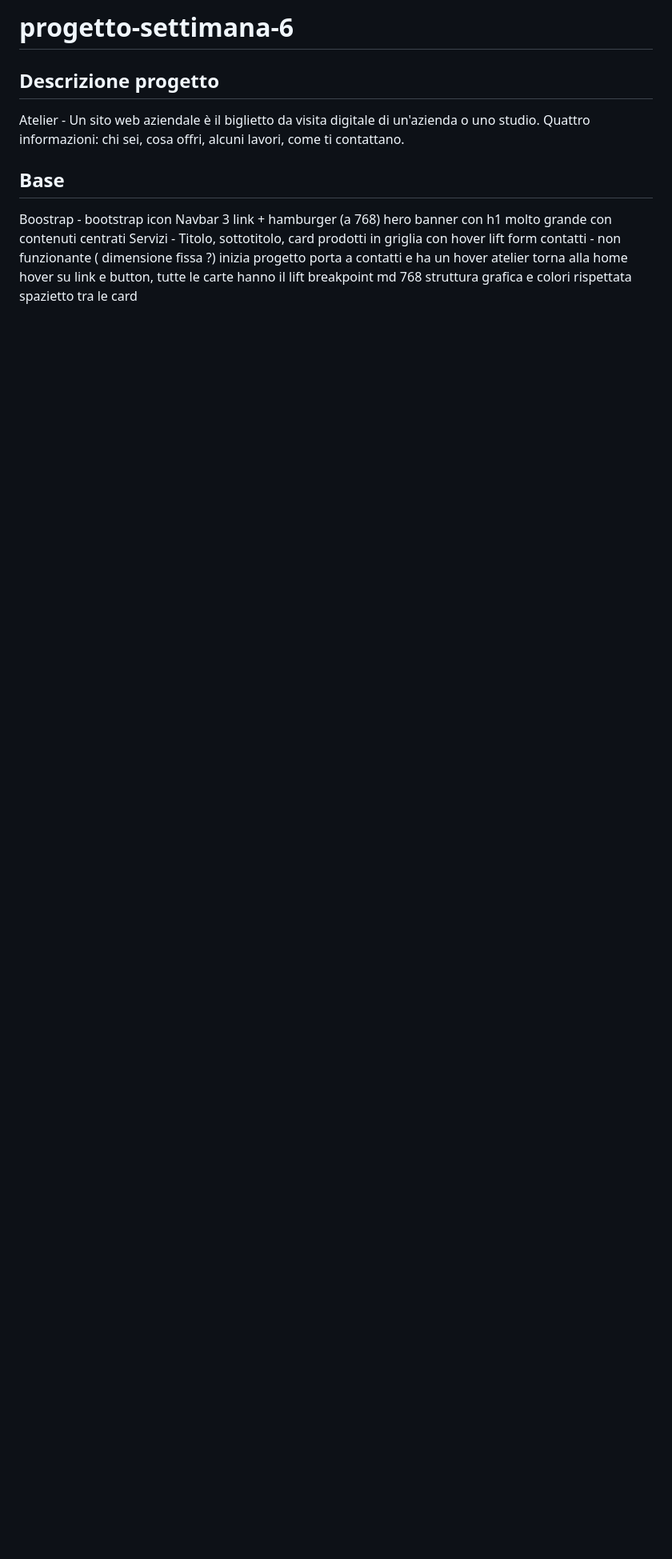
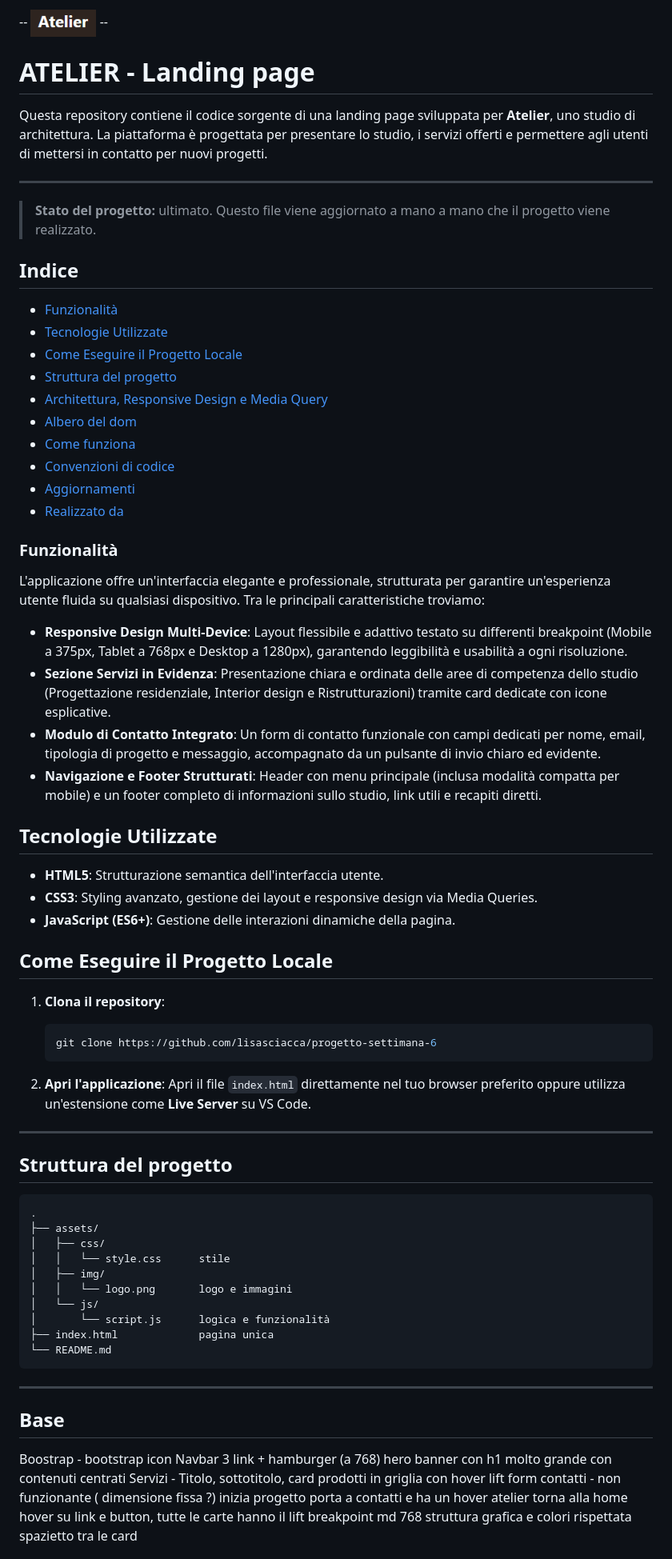
Before and after one commit to lisasciacca/progetto-settimana-6, a Markdown page: README.md, the part around the change. Shown at 80% size. Rendered like a GitHub page; pictures changed too: assets/img/logo.png (added); blank space fills up the shorter version.

````diff
--- a/README.md
+++ b/README.md
@@ -1,8 +1,68 @@
-# progetto-settimana-6
+-- ![alt text](assets/img/logo.png) --
 
-## Descrizione progetto
-Atelier - Un sito web aziendale è il biglietto da visita digitale di un'azienda o uno studio. Quattro informazioni: chi sei,
-cosa offri, alcuni lavori, come ti contattano.
+# ATELIER - Landing page
+
+Questa repository contiene il codice sorgente di una landing page sviluppata per **Atelier**, uno studio di architettura. La piattaforma è progettata per presentare lo studio, i servizi offerti e permettere agli utenti di mettersi in contatto per nuovi progetti.
+
+---
+
+> **Stato del progetto:** ultimato. Questo file viene aggiornato a mano a mano che il progetto viene realizzato.
+
+## Indice
+- [Funzionalità](#funzionalità)
+- [Tecnologie Utilizzate](#tecnologie-utilizzate)
+- [Come Eseguire il Progetto Locale](#come-eseguire-il-progetto-locale)
+- [Struttura del progetto](#struttura-del-progetto)
+- [Architettura, Responsive Design e Media Query](#architettura-responsive-design-e-media-query)
+- [Albero del dom](#albero-del-dom)
+- [Come funziona](#come-funziona)
+- [Convenzioni di codice](#convenzioni-di-codice)
+- [Aggiornamenti](#aggiornamenti)
+- [Realizzato da](#realizzato-da)
+
+### Funzionalità
+
+L'applicazione offre un'interfaccia elegante e professionale, strutturata per garantire un'esperienza utente fluida su qualsiasi dispositivo. Tra le principali caratteristiche troviamo:
+
+- **Responsive Design Multi-Device**: Layout flessibile e adattivo testato su differenti breakpoint (Mobile a 375px, Tablet a 768px e Desktop a 1280px), garantendo leggibilità e usabilità a ogni risoluzione.
+- **Sezione Servizi in Evidenza**: Presentazione chiara e ordinata delle aree di competenza dello studio (Progettazione residenziale, Interior design e Ristrutturazioni) tramite card dedicate con icone esplicative.
+ - **Modulo di Contatto Integrato**: Un form di contatto funzionale con campi dedicati per nome, email, tipologia di progetto e messaggio, accompagnato da un pulsante di invio chiaro ed evidente. <!-- Da modificare e aggiornare -->
+- **Navigazione e Footer Strutturati**: Header con menu principale (inclusa modalità compatta per mobile) e un footer completo di informazioni sullo studio, link utili e recapiti diretti.
+
+## Tecnologie Utilizzate
+
+- **HTML5**: Strutturazione semantica dell'interfaccia utente.
+- **CSS3**: Styling avanzato, gestione dei layout e responsive design via Media Queries.
+- **JavaScript (ES6+)**: Gestione delle interazioni dinamiche della pagina.
+
+## Come Eseguire il Progetto Locale
+
+1. **Clona il repository**:
+   ```bash
+   git clone https://github.com/lisasciacca/progetto-settimana-6
+   ```
+
+2. **Apri l'applicazione**:
+   Apri il file `index.html` direttamente nel tuo browser preferito oppure utilizza un'estensione come **Live Server** su VS Code.
+
+---
+
+## Struttura del progetto
+
+```text
+.
+├── assets/
+│   ├── css/
+│   │   └── style.css      stile
+│   ├── img/
+│   │   └── logo.png       logo e immagini
+│   └── js/
+│       └── script.js      logica e funzionalità
+├── index.html             pagina unica
+└── README.md
+```
+
+---
 
 
 ## Base
````
Also changed, not shown: image.png (deleted), 2 other files.
